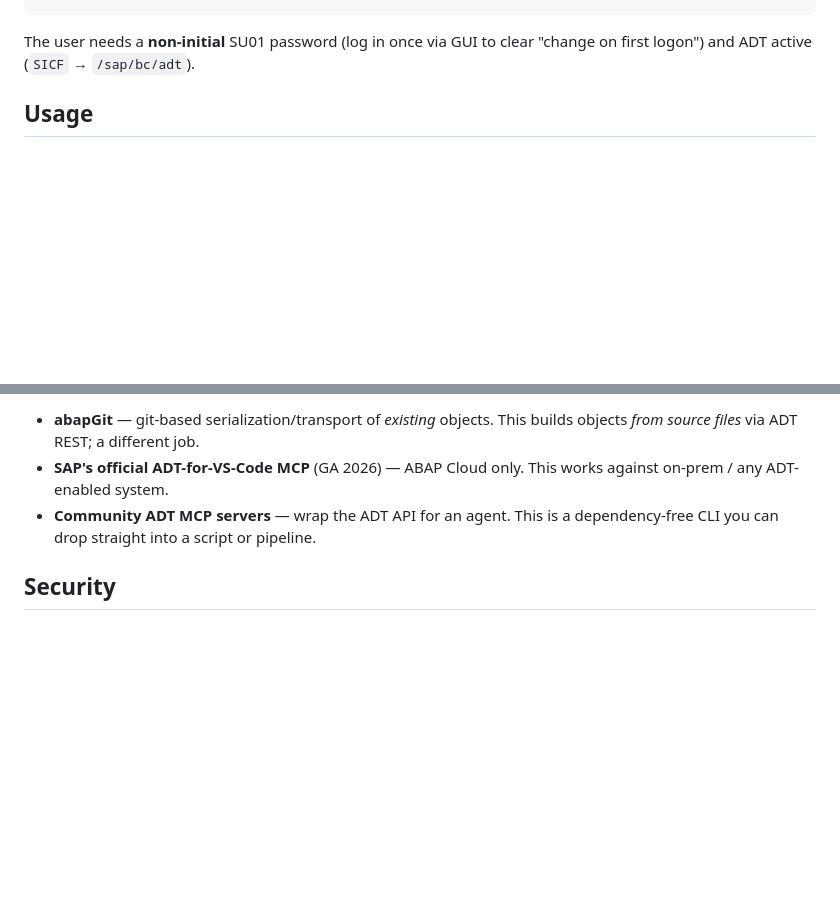
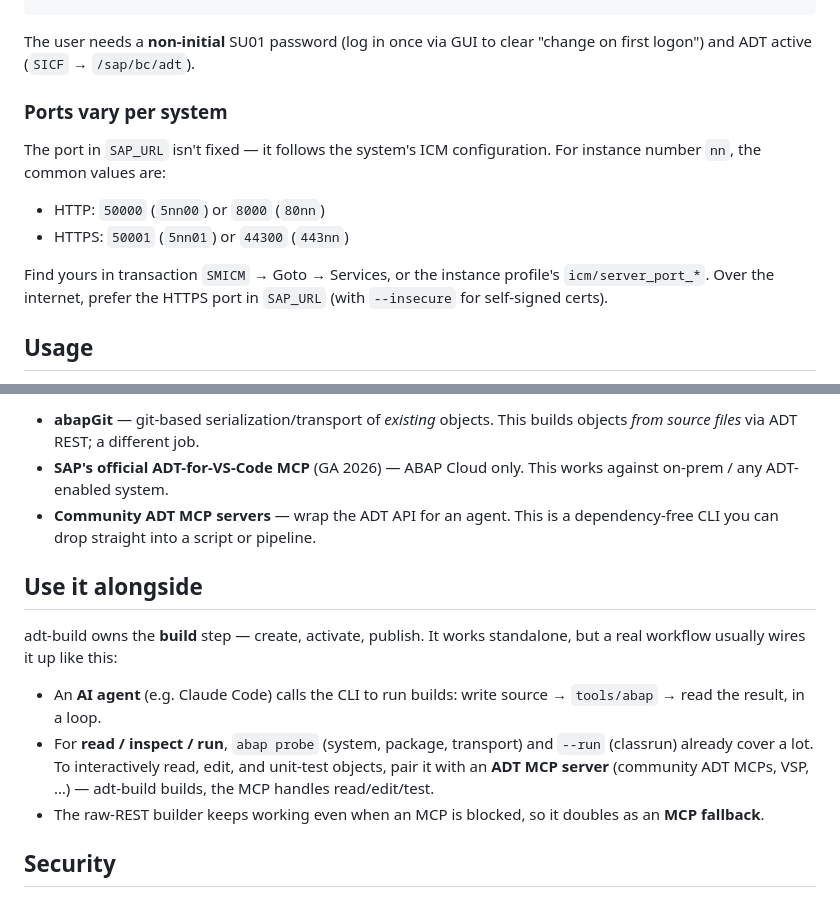
Before and after one commit to seokwonsap/adt-build, a Markdown page: README.md, 2 parts joined by grey strips. Drawn GitHub-style; blank space fills up the shorter version.

````diff
--- a/README.md
+++ b/README.md
@@ -42,6 +42,15 @@ SAP_TRANSPORT=            # leave empty for local ($TMP) packages
 ```
 
 The user needs a **non-initial** SU01 password (log in once via GUI to clear "change on first logon") and ADT active (`SICF` → `/sap/bc/adt`).
+
+### Ports vary per system
+
+The port in `SAP_URL` isn't fixed — it follows the system's ICM configuration. For instance number `nn`, the common values are:
+
+- HTTP: `50000` (`5nn00`) or `8000` (`80nn`)
+- HTTPS: `50001` (`5nn01`) or `44300` (`443nn`)
+
+Find yours in transaction `SMICM` → Goto → Services, or the instance profile's `icm/server_port_*`. Over the internet, prefer the HTTPS port in `SAP_URL` (with `--insecure` for self-signed certs).
 
 ## Usage
 
@@ -123,6 +132,14 @@ Two implementations, identical flow:
 - **SAP's official ADT-for-VS-Code MCP** (GA 2026) — ABAP Cloud only. This works against on-prem / any ADT-enabled system.
 - **Community ADT MCP servers** — wrap the ADT API for an agent. This is a dependency-free CLI you can drop straight into a script or pipeline.
 
+## Use it alongside
+
+adt-build owns the **build** step — create, activate, publish. It works standalone, but a real workflow usually wires it up like this:
+
+- An **AI agent** (e.g. Claude Code) calls the CLI to run builds: write source → `tools/abap` → read the result, in a loop.
+- For **read / inspect / run**, `abap probe` (system, package, transport) and `--run` (classrun) already cover a lot. To interactively read, edit, and unit-test objects, pair it with an **ADT MCP server** (community ADT MCPs, VSP, …) — adt-build builds, the MCP handles read/edit/test.
+- The raw-REST builder keeps working even when an MCP is blocked, so it doubles as an **MCP fallback**.
+
 ## Security
 
 Plain HTTP sends your password in cleartext. Prefer `https://` or an SSH tunnel / VPN, especially over the internet. Credentials live only in `.env`, which is gitignored — never commit it.
````
Also changed, not shown: README.ko.md (+47 -30 lines).
